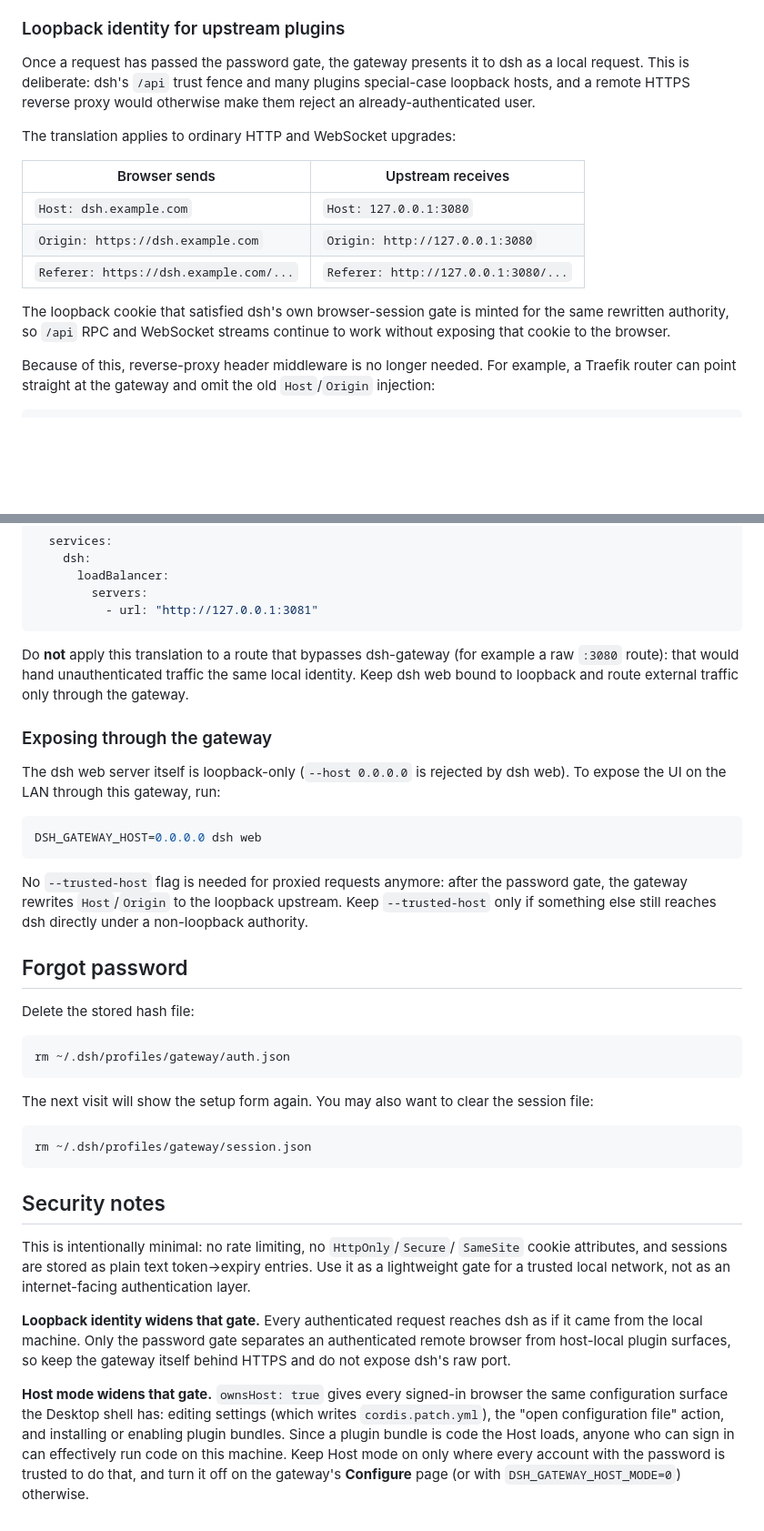
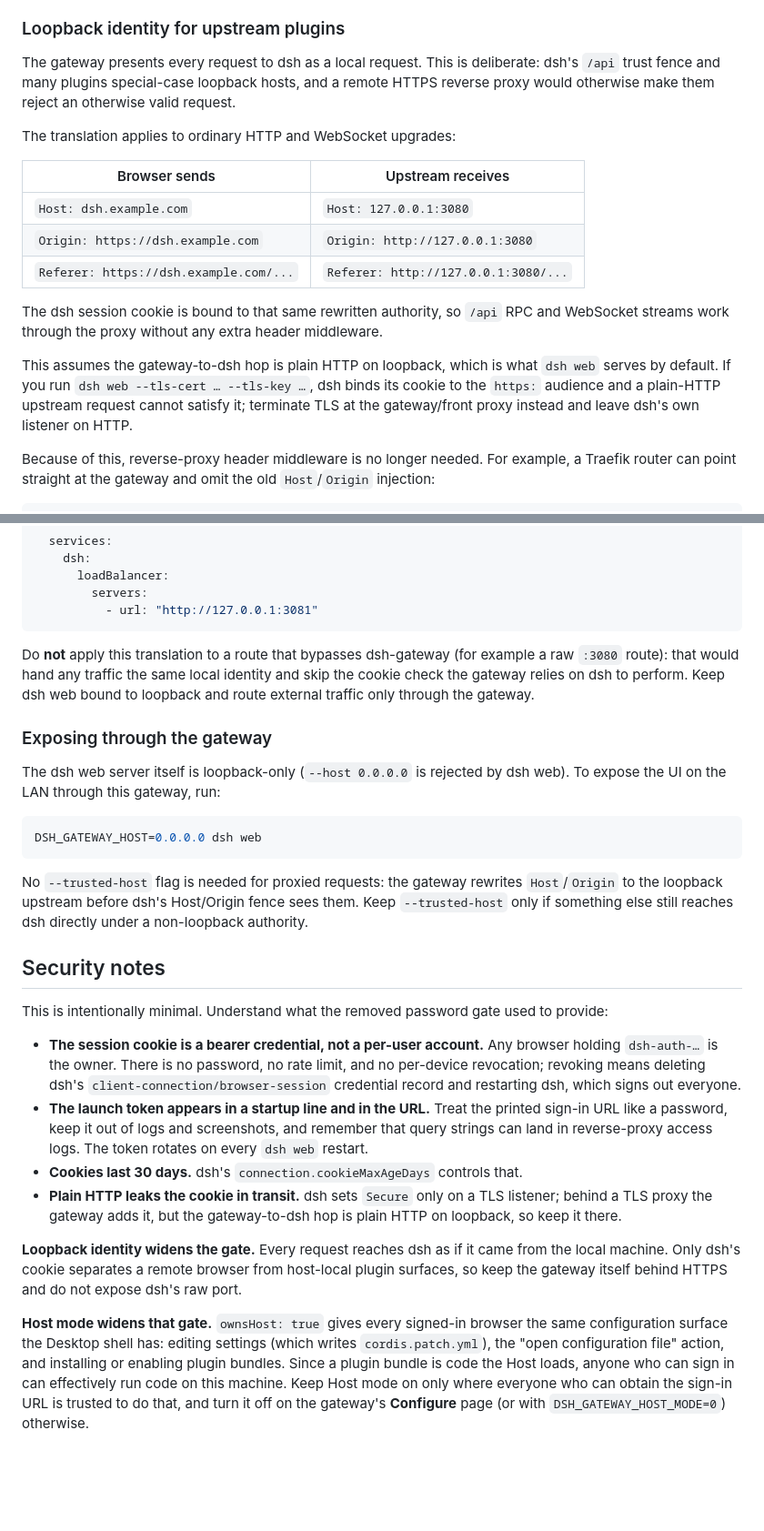
Before and after one commit to gitsang/dsh-gateway, a Markdown page: README.md, 2 parts joined by grey strips. Shown at 91% size. Drawn GitHub-style; blank space fills up the shorter version.

````diff
--- a/README.md
+++ b/README.md
@@ -213,10 +277,10 @@ makes the PWA tags work in a real browser.
 
 ### Loopback identity for upstream plugins
 
-Once a request has passed the password gate, the gateway presents it to dsh as
-a local request. This is deliberate: dsh's `/api` trust fence and many plugins
-special-case loopback hosts, and a remote HTTPS reverse proxy would otherwise
-make them reject an already-authenticated user.
+The gateway presents every request to dsh as a local request. This is
+deliberate: dsh's `/api` trust fence and many plugins special-case loopback
+hosts, and a remote HTTPS reverse proxy would otherwise make them reject an
+otherwise valid request.
 
 The translation applies to ordinary HTTP and WebSocket upgrades:
 
@@ -226,9 +290,15 @@ The translation applies to ordinary HTTP and WebSocket upgrades:
 | `Origin: https://dsh.example.com`      | `Origin: http://127.0.0.1:3080`           |
 | `Referer: https://dsh.example.com/...` | `Referer: http://127.0.0.1:3080/...`      |
 
-The loopback cookie that satisfied dsh's own browser-session gate is minted for
-the same rewritten authority, so `/api` RPC and WebSocket streams continue to
-work without exposing that cookie to the browser.
+The dsh session cookie is bound to that same rewritten authority, so `/api` RPC
+and WebSocket streams work through the proxy without any extra header
+middleware.
+
+This assumes the gateway-to-dsh hop is plain HTTP on loopback, which is what
+`dsh web` serves by default. If you run `dsh web --tls-cert … --tls-key …`, dsh
+binds its cookie to the `https:` audience and a plain-HTTP upstream request
+cannot satisfy it; terminate TLS at the gateway/front proxy instead and leave
+dsh's own listener on HTTP.
 
 Because of this, reverse-proxy header middleware is no longer needed. For
 example, a Traefik router can point straight at the gateway and omit the old
@@ -251,9 +321,9 @@ http:
 ```
 
 Do **not** apply this translation to a route that bypasses dsh-gateway (for
-example a raw `:3080` route): that would hand unauthenticated traffic the same
-local identity. Keep dsh web bound to loopback and route external traffic only
-through the gateway.
+example a raw `:3080` route): that would hand any traffic the same local
+identity and skip the cookie check the gateway relies on dsh to perform. Keep
+dsh web bound to loopback and route external traffic only through the gateway.
 
 ### Exposing through the gateway
 
@@ -264,43 +334,40 @@ dsh web). To expose the UI on the LAN through this gateway, run:
 DSH_GATEWAY_HOST=0.0.0.0 dsh web
 ```
 
-No `--trusted-host` flag is needed for proxied requests anymore: after the
-password gate, the gateway rewrites `Host`/`Origin` to the loopback upstream.
-Keep `--trusted-host` only if something else still reaches dsh directly under
-a non-loopback authority.
-
-## Forgot password
-
-Delete the stored hash file:
-
-```bash
-rm ~/.dsh/profiles/gateway/auth.json
-```
-
-The next visit will show the setup form again. You may also want to clear the
-session file:
-
-```bash
-rm ~/.dsh/profiles/gateway/session.json
-```
+No `--trusted-host` flag is needed for proxied requests: the gateway rewrites
+`Host`/`Origin` to the loopback upstream before dsh's Host/Origin fence sees
+them. Keep `--trusted-host` only if something else still reaches dsh directly
+under a non-loopback authority.
 
 ## Security notes
 
-This is intentionally minimal: no rate limiting, no `HttpOnly`/`Secure`/
-`SameSite` cookie attributes, and sessions are stored as plain text
-token→expiry entries. Use it as a lightweight gate for a trusted local
-network, not as an internet-facing authentication layer.
+This is intentionally minimal. Understand what the removed password gate used
+to provide:
 
-**Loopback identity widens that gate.** Every authenticated request reaches
-dsh as if it came from the local machine. Only the password gate separates an
-authenticated remote browser from host-local plugin surfaces, so keep the
-gateway itself behind HTTPS and do not expose dsh's raw port.
+- **The session cookie is a bearer credential, not a per-user account.** Any
+  browser holding `dsh-auth-…` is the owner. There is no password, no rate
+  limit, and no per-device revocation; revoking means deleting dsh's
+  `client-connection/browser-session` credential record and restarting dsh,
+  which signs out everyone.
+- **The launch token appears in a startup line and in the URL.** Treat the
+  printed sign-in URL like a password, keep it out of logs and screenshots, and
+  remember that query strings can land in reverse-proxy access logs. The token
+  rotates on every `dsh web` restart.
+- **Cookies last 30 days.** dsh's `connection.cookieMaxAgeDays` controls that.
+- **Plain HTTP leaks the cookie in transit.** dsh sets `Secure` only on a TLS
+  listener; behind a TLS proxy the gateway adds it, but the gateway-to-dsh hop
+  is plain HTTP on loopback, so keep it there.
+
+**Loopback identity widens the gate.** Every request reaches dsh as if it came
+from the local machine. Only dsh's cookie separates a remote browser from
+host-local plugin surfaces, so keep the gateway itself behind HTTPS and do not
+expose dsh's raw port.
 
 **Host mode widens that gate.** `ownsHost: true` gives every signed-in browser
 the same configuration surface the Desktop shell has: editing settings (which
 writes `cordis.patch.yml`), the "open configuration file" action, and
 installing or enabling plugin bundles. Since a plugin bundle is code the Host
 loads, anyone who can sign in can effectively run code on this machine. Keep
-Host mode on only where every account with the password is trusted to do that,
-and turn it off on the gateway's **Configure** page (or with
+Host mode on only where everyone who can obtain the sign-in URL is trusted to
+do that, and turn it off on the gateway's **Configure** page (or with
 `DSH_GATEWAY_HOST_MODE=0`) otherwise.
````
Also changed, not shown: other parts of README.md (+137 -73 lines), docs/gateway-config.png (added), docs/login-page.png (deleted), docs/sign-in-required.png (added), 12 other files.
